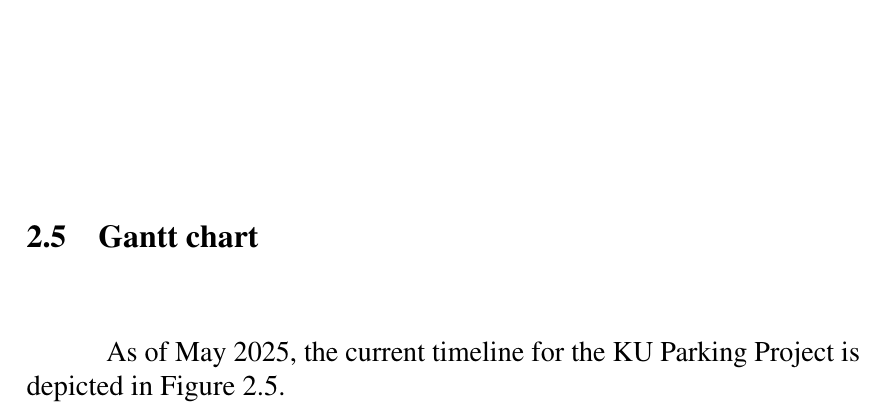
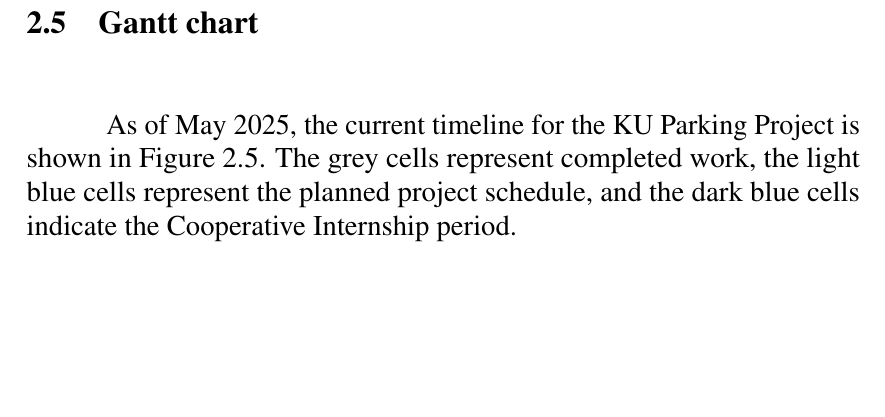
Before and after one commit to D7NAMITE/KU-Parking-SRS-LaTeX, a LaTeX thesis (document.tex, which reads body/end-of-semester-report/developmentprogress.tex): part of page 9 of 10, cut so that both start at the same text, the shorter picture padded with empty space. Compiled offline with pdfLaTeX.

Commit message:
Add more detail to Gantt chart description

```diff
--- a/body/end-of-semester-report/developmentprogress.tex
+++ b/body/end-of-semester-report/developmentprogress.tex
@@ -56,7 +56,7 @@ For access to the dataset, please visit our Google Drive \href{https://drive.goo
 
 \section{Gantt chart}
 \label{section:gantt-chart}
-As of May 2025, the current timeline for the KU Parking Project is depicted in Figure \ref{fig:11-05-25-timeline-dev-progress}.
+As of May 2025, the current timeline for the KU Parking Project is shown in Figure \ref{fig:11-05-25-timeline-dev-progress}. The grey cells represent completed work, the light blue cells represent the planned project schedule, and the dark blue cells indicate the Cooperative Internship period.
 \begin{figure}[H]
     \centering
     \includegraphics[width=\textwidth,height=0.5\textheight,keepaspectratio]{timeline/11-05-25-KU-Parking-timeline.PNG}
```
